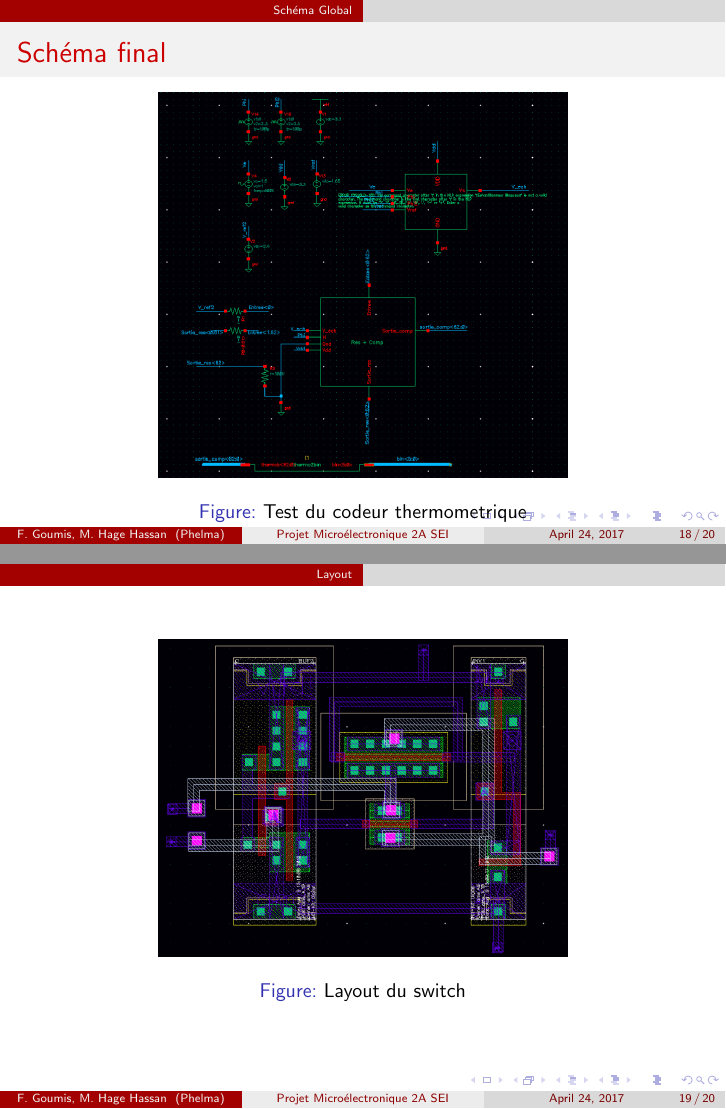
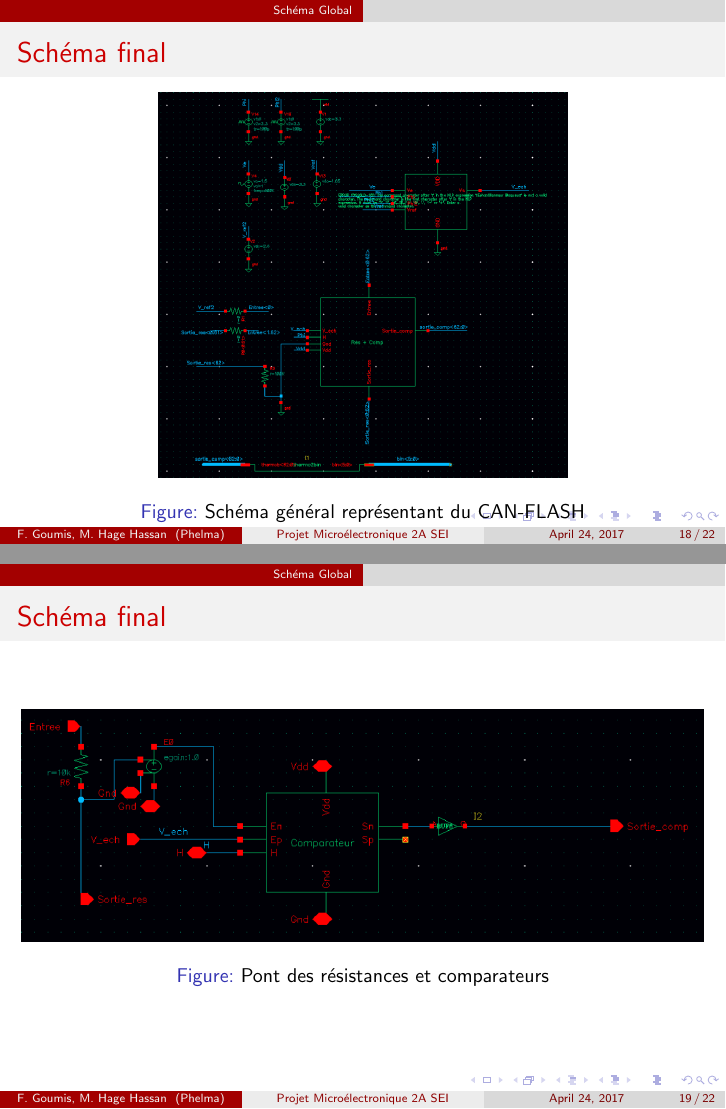
Before and after one commit to MHageH/microelectronics_project_pres, LaTeX slides (Presentation.tex): pages 18 and 19 of 20 before the commit and pages 18 and 19 of 22 after it, joined at a grey line. Compiled offline with pdfLaTeX.

Commit message:
Presentation + addition quelques schema

```diff
--- a/Presentation.tex
+++ b/Presentation.tex
@@ -276,7 +276,21 @@ Institut Polytechnique de Grenoble - Phelma\\ % Your institution for the title p
 
 \begin{figure}[!htb]
   \includegraphics[width=0.6\linewidth]{schema_final.png}
-  \caption{Test du codeur thermometrique}
+  \caption{Sch\'ema g\'en\'eral repr\'esentant du CAN-FLASH}
+\end{figure}
+
+\end{frame}
+
+%------------------------------------------------
+
+\section{Sch\'ema Global}
+
+\begin{frame}
+\frametitle{Sch\'ema final}
+
+\begin{figure}[!htb]
+  \includegraphics[width=\linewidth]{res_comp.png}
+  \caption{Pont des r\'esistances et comparateurs}
 \end{figure}
 
 \end{frame}
```
Also changed, not shown: Presentation.pdf, res_comp.png (added), sim_general.png (added), simu_comp_pas_ameliore.png, Presentation.tex (15 more changed lines), 5 other files.
